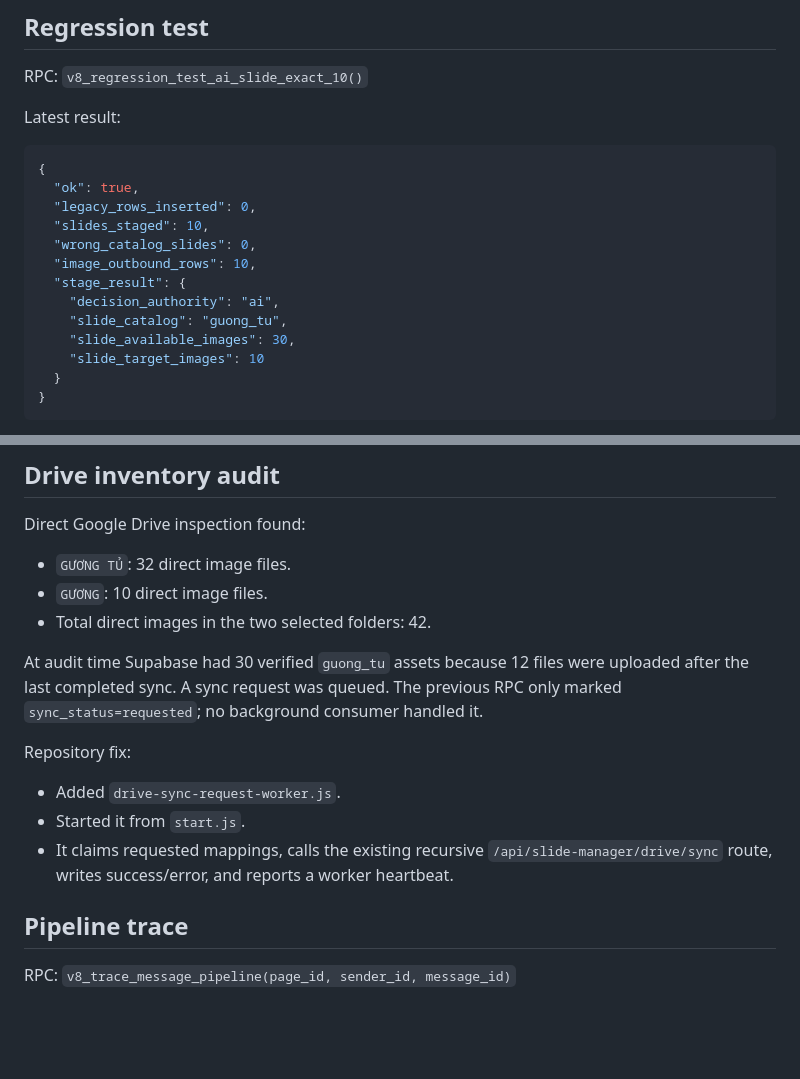
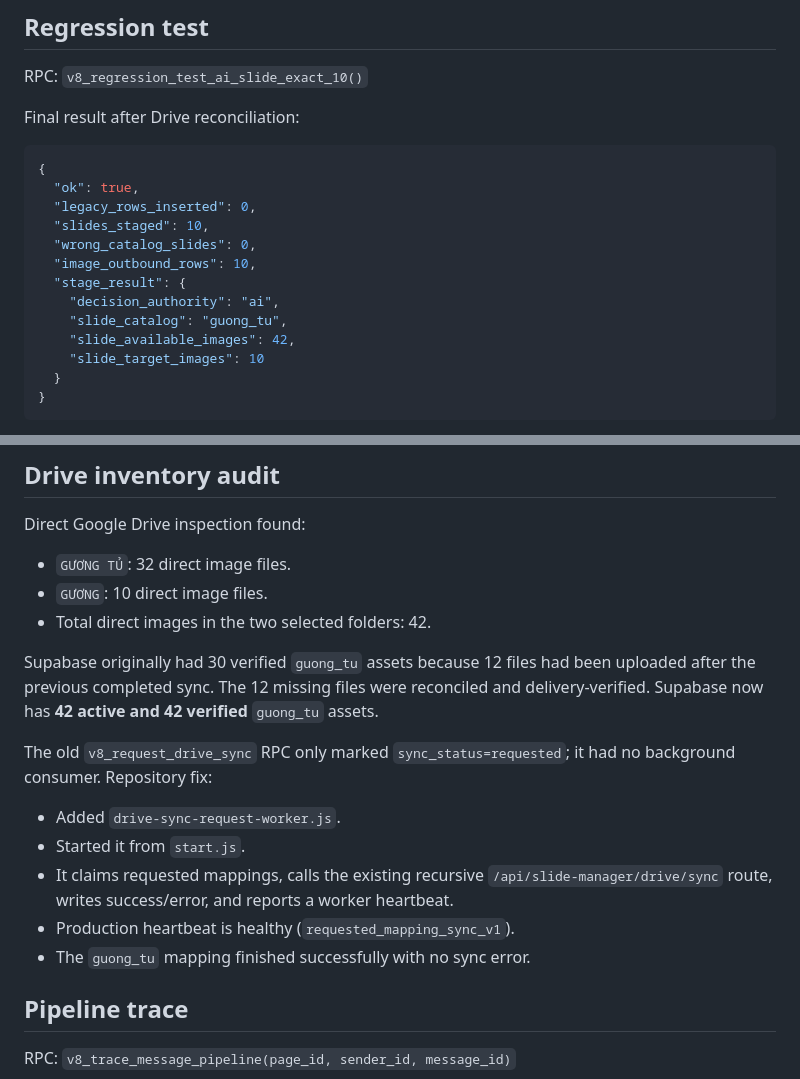
Before and after one commit to vxhienvn/AIGUKAPLUS, a Markdown page: ops/20260722_ai_pipeline_slide10_stabilization.md, 2 parts joined by grey strips. GitHub-like rendering; blank space fills up the shorter version.

Commit message:
Update final Drive sync and slide regression status

````diff
--- a/ops/20260722_ai_pipeline_slide10_stabilization.md
+++ b/ops/20260722_ai_pipeline_slide10_stabilization.md
@@ -81,7 +81,7 @@ Key behavior now:
 
 RPC: `v8_regression_test_ai_slide_exact_10()`
 
-Latest result:
+Final result after Drive reconciliation:
 
 ```json
 {
@@ -93,7 +93,7 @@ Latest result:
   "stage_result": {
     "decision_authority": "ai",
     "slide_catalog": "guong_tu",
-    "slide_available_images": 30,
+    "slide_available_images": 42,
     "slide_target_images": 10
   }
 }
@@ -109,13 +109,15 @@ Direct Google Drive inspection found:
 - `GƯƠNG`: 10 direct image files.
 - Total direct images in the two selected folders: 42.
 
-At audit time Supabase had 30 verified `guong_tu` assets because 12 files were uploaded after the last completed sync. A sync request was queued. The previous RPC only marked `sync_status=requested`; no background consumer handled it.
+Supabase originally had 30 verified `guong_tu` assets because 12 files had been uploaded after the previous completed sync. The 12 missing files were reconciled and delivery-verified. Supabase now has **42 active and 42 verified** `guong_tu` assets.
 
-Repository fix:
+The old `v8_request_drive_sync` RPC only marked `sync_status=requested`; it had no background consumer. Repository fix:
 
 - Added `drive-sync-request-worker.js`.
 - Started it from `start.js`.
 - It claims requested mappings, calls the existing recursive `/api/slide-manager/drive/sync` route, writes success/error, and reports a worker heartbeat.
+- Production heartbeat is healthy (`requested_mapping_sync_v1`).
+- The `guong_tu` mapping finished successfully with no sync error.
 
 ## Pipeline trace
 
````
